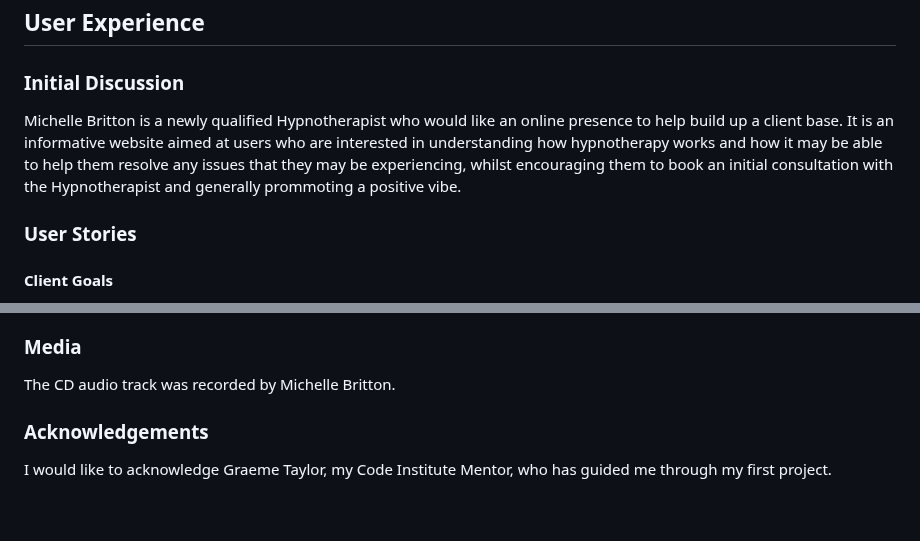
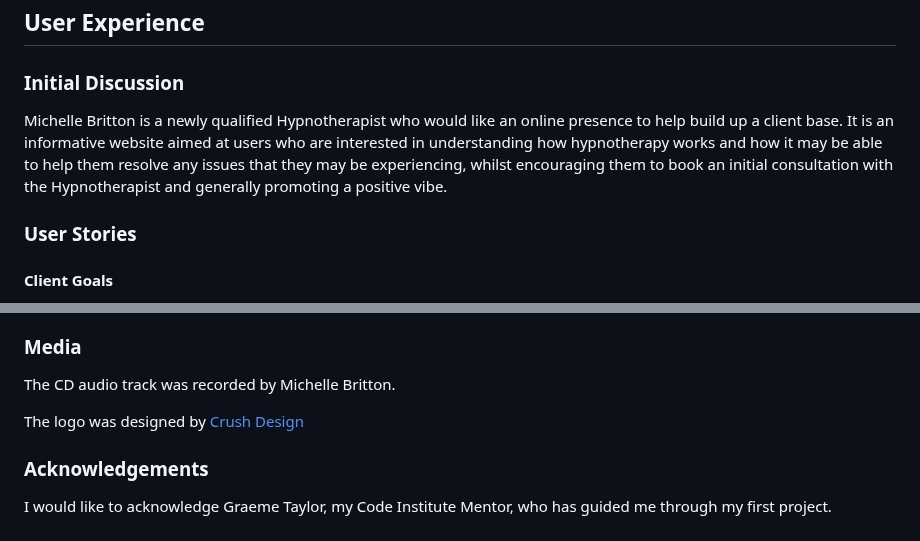
Before and after one commit to MichelleBritton/michellebrittonhypnotherapy, a Markdown page: README.md, 2 parts joined by grey strips. GitHub-like rendering; blank space fills up the shorter version.

Commit message:
Add another credit

```diff
--- a/README.md
+++ b/README.md
@@ -42,7 +42,7 @@ The Michelle Britton Hypnotherapy website has been designed to present useful in
 ## User Experience
 ### Initial Discussion
 
-Michelle Britton is a newly qualified Hypnotherapist who would like an online presence to help build up a client base. It is an informative website aimed at users who are interested in understanding how hypnotherapy works and how it may be able to help them resolve any issues that they may be experiencing, whilst encouraging them to book an initial consultation with the Hypnotherapist and generally prommoting a positive vibe.
+Michelle Britton is a newly qualified Hypnotherapist who would like an online presence to help build up a client base. It is an informative website aimed at users who are interested in understanding how hypnotherapy works and how it may be able to help them resolve any issues that they may be experiencing, whilst encouraging them to book an initial consultation with the Hypnotherapist and generally promoting a positive vibe.
 
 ### User Stories
 
@@ -487,6 +487,8 @@ I referred to Kera Cudmore's README files for guidance and inspiration for this
 
 The CD audio track was recorded by Michelle Britton.
 
+The logo was designed by [Crush Design](http://crushdesign.co.uk/)
+
 ### Acknowledgements
 
 I would like to acknowledge Graeme Taylor, my Code Institute Mentor, who has guided me through my first project.
```
